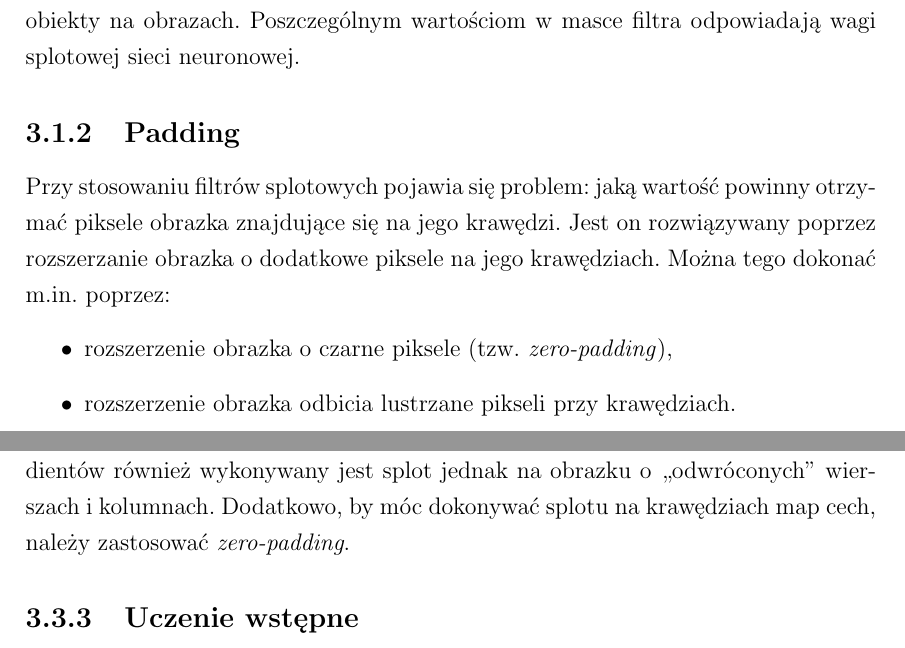
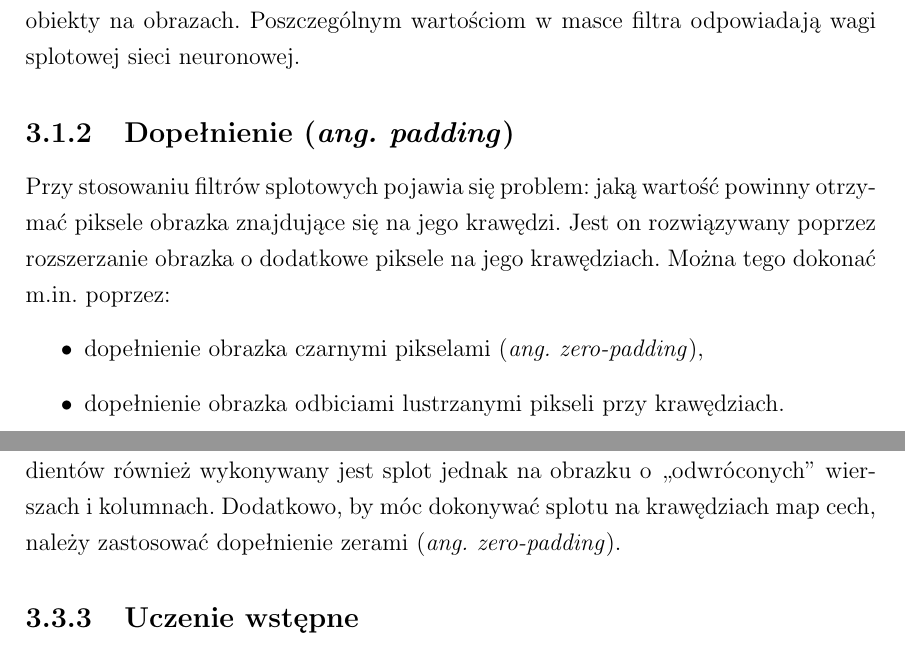
Before and after one commit to nme01/mgr-tex, a LaTeX document (tex/main.tex, which reads tex/cnn.tex): two parts of pages 32 and 38 of 55, joined at a grey line, cut so that both start at the same text. Compiled offline with pdfLaTeX.

Commit message:
Zmiana "padding" na "dopełnienie"

```diff
--- a/tex/cnn.tex
+++ b/tex/cnn.tex
@@ -92,13 +92,13 @@ Splotowa sieć neuronowa zamiast wykorzystywać z~góry określone maski, ,,uczy
 a~więc stara się~tak dobrać ich~wagi, aby~jak~najlepiej rozpoznawać wyznaczone obiekty na~obrazach. Poszczególnym
 wartościom w~masce filtra odpowiadają wagi splotowej sieci neuronowej.
 
-\subsection{Padding}
+\subsection{Dopełnienie (\textit{ang.~padding})}
 Przy~stosowaniu filtrów splotowych pojawia się problem: jaką wartość powinny otrzymać piksele obrazka
 znajdujące się na~jego krawędzi. Jest on~rozwiązywany poprzez rozszerzanie obrazka o~dodatkowe piksele
 na~jego krawędziach. Można tego dokonać m.in. poprzez:
 \begin{itemize}
-  \item rozszerzenie obrazka o~czarne piksele (tzw.~\textit{zero-padding}),
-  \item rozszerzenie obrazka odbicia lustrzane pikseli przy krawędziach.
+  \item dopełnienie obrazka czarnymi pikselami (\textit{ang.~zero-padding}),
+  \item dopełnienie obrazka odbiciami lustrzanymi pikseli przy krawędziach.
 \end{itemize}
 
 \section{Inferencja} \label{sec:inferencja}
@@ -261,7 +261,7 @@ $$ \frac{\partial E}{\partial y_{ij}^{l-1}} =
 
 Należy zwrócić uwagę na~dwie rzeczy: po~piersze na~to, że~podczas obliczania gradientów również wykonywany
 jest splot jednak na~obrazku o~,,odwróconych'' wierszach i~kolumnach. Dodatkowo, by~móc dokonywać splotu
-na~krawędziach map cech, należy zastosować \textit{zero-padding}.
+na~krawędziach map cech, należy zastosować dopełnienie zerami (\textit{ang.~zero-padding}).
 
 \subsection{Uczenie wstępne}
 W~celu lepszego zainicjowania wag sieci należy przeprowadzić uczenie wstępne. W~tym~etapie sieć zamiast uczyć
```
Also changed, not shown: tex/cnn.tex (2 more changed lines).
